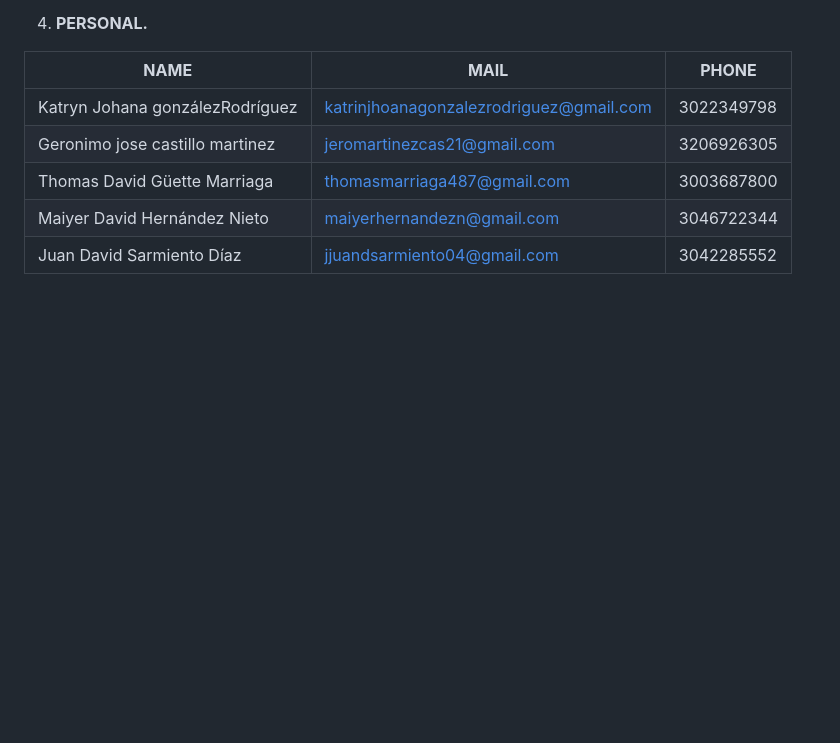
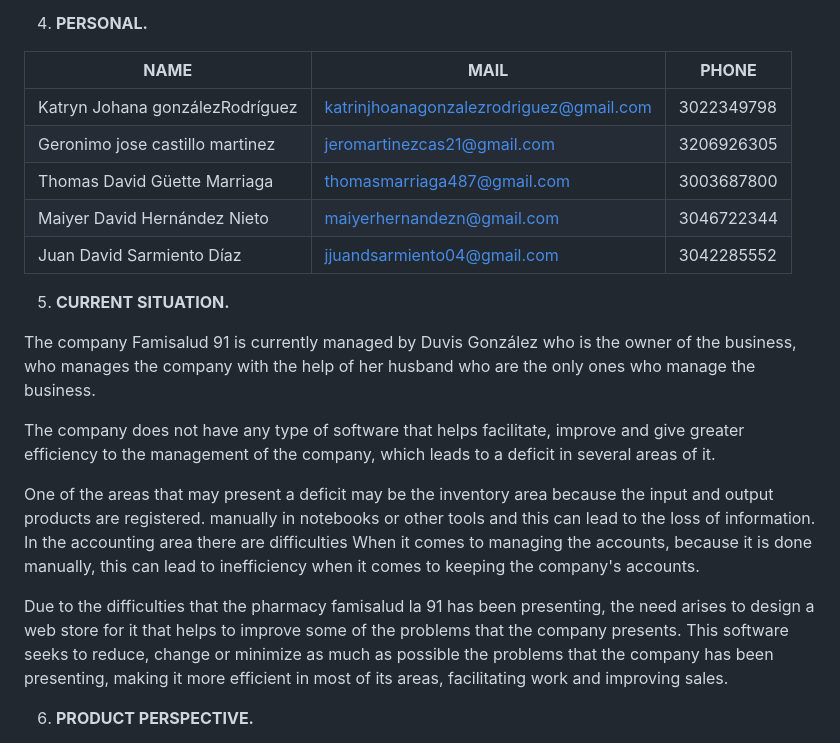
Before and after one commit to CarsOk/ADSO2698056PROJECT1, a Markdown page: INFORME_DE_ANALISIS/informe_de_analisis_en_ingles.md, the part around one of its changes. Drawn GitHub-style; blank space fills up the shorter version.

Commit message:
cambio de idioma 2
Cambio de idioma 2
De español a ingles

```diff
--- a/INFORME_DE_ANALISIS/informe_de_analisis_en_ingles.md
+++ b/INFORME_DE_ANALISIS/informe_de_analisis_en_ingles.md
@@ -61,3 +61,18 @@ of each product registered in the management computer program.<br>
 |Thomas David Güette Marriaga|thomasmarriaga487@gmail.com|3003687800|
 |Maiyer David Hernández Nieto|maiyerhernandezn@gmail.com|3046722344|
 |Juan David Sarmiento Díaz|jjuandsarmiento04@gmail.com|3042285552|
+
+5. **CURRENT SITUATION.** <br>
+
+The company Famisalud 91 is currently managed by Duvis González who is the owner of the business, who manages the company with the help of her husband who are the only ones who manage the business. <br>
+
+The company does not have any type of software that helps facilitate, improve and give greater efficiency to the management of the company, which leads to a deficit in several areas of it. <br>
+
+One of the areas that may present a deficit may be the inventory area because the input and output products are registered.
+manually in notebooks or other tools and this can lead to the loss of information. In the accounting area there are difficulties
+When it comes to managing the accounts, because it is done manually, this can lead to inefficiency when it comes to keeping the company's accounts. <br>
+
+Due to the difficulties that the pharmacy famisalud la 91 has been presenting, the need arises to design a web store for it that helps to improve some of the problems that the company presents. This software seeks to reduce, change or minimize as much as possible the problems that the company has been presenting, making it more efficient in most of its areas, facilitating work and improving sales. <br>
+
+6. **PRODUCT PERSPECTIVE.** <br>
+
```
Also changed, not shown: other parts of INFORME_DE_ANALISIS/informe_de_analisis_en_ingles.md (+62 -0 lines).
